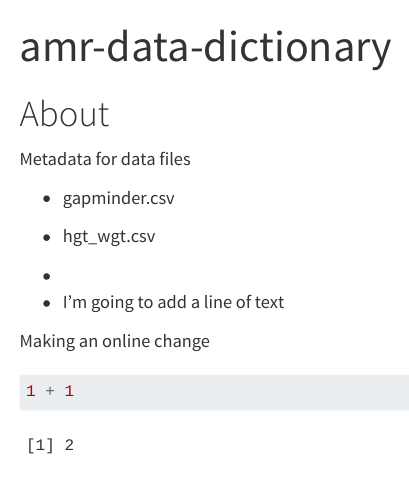
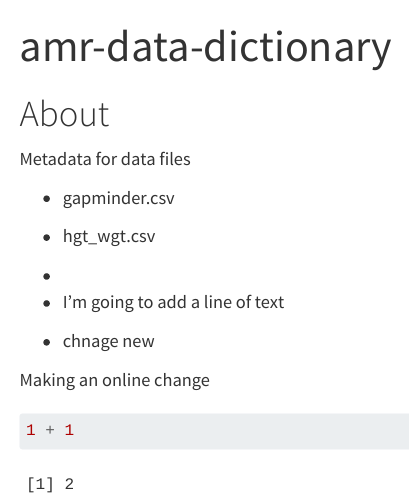
Before and after one commit to quirksahern/amr-data-dictionary-uclh, a Quarto document (index.qmd): the page in a window 1100 px wide, from its top. Rendered offline with R 4.5, knitr and Pandoc in place of Quarto, with nearby package versions.

Commit message:
checking some changes

````diff
--- a/index.qmd
+++ b/index.qmd
@@ -14,6 +14,8 @@ Metadata for data files
 
 -   I'm going to add a line of text
 
+-   chnage new
+
 Making an online change
 
 ```{r}
````
